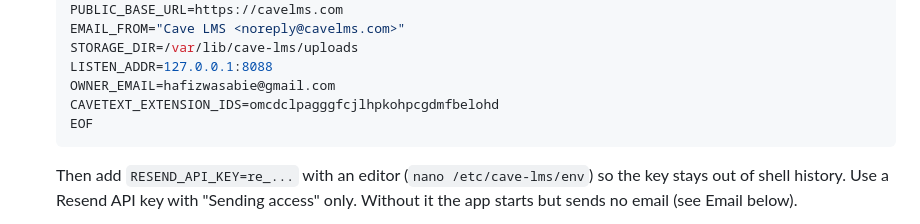
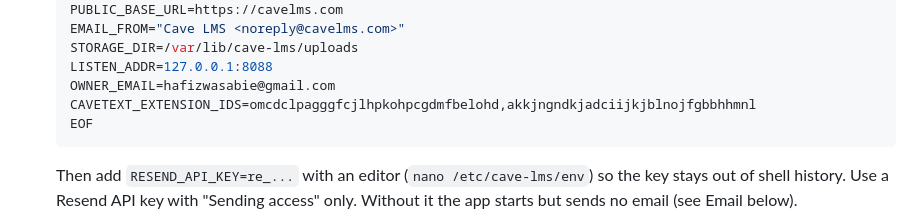
Before and after one commit to H4fizWasabie/cave-lms, a Markdown page: docs/deploy.md, the part around the change. Drawn GitHub-style.

````diff
--- a/docs/deploy.md
+++ b/docs/deploy.md
@@ -33,7 +33,7 @@ Once per VPS. Run as root on the VPS.
    STORAGE_DIR=/var/lib/cave-lms/uploads
    LISTEN_ADDR=127.0.0.1:8088
    OWNER_EMAIL=hafizwasabie@gmail.com
-   CAVETEXT_EXTENSION_IDS=omcdclpagggfcjlhpkohpcgdmfbelohd
+   CAVETEXT_EXTENSION_IDS=omcdclpagggfcjlhpkohpcgdmfbelohd,akkjngndkjadciijkjblnojfgbbhhmnl
    EOF
    ```
 
````
Also changed, not shown: README.md (+1 -1 lines).
